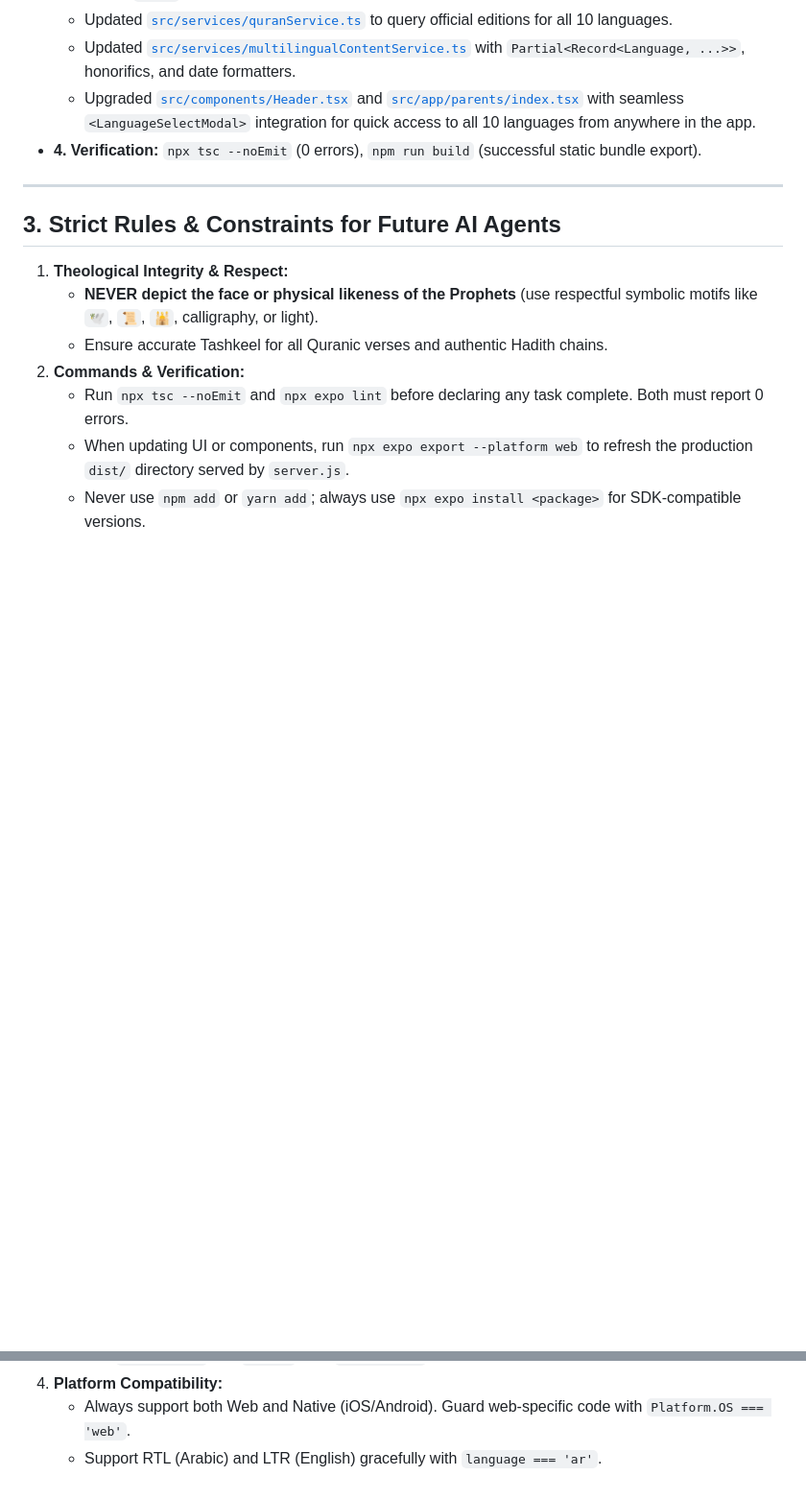
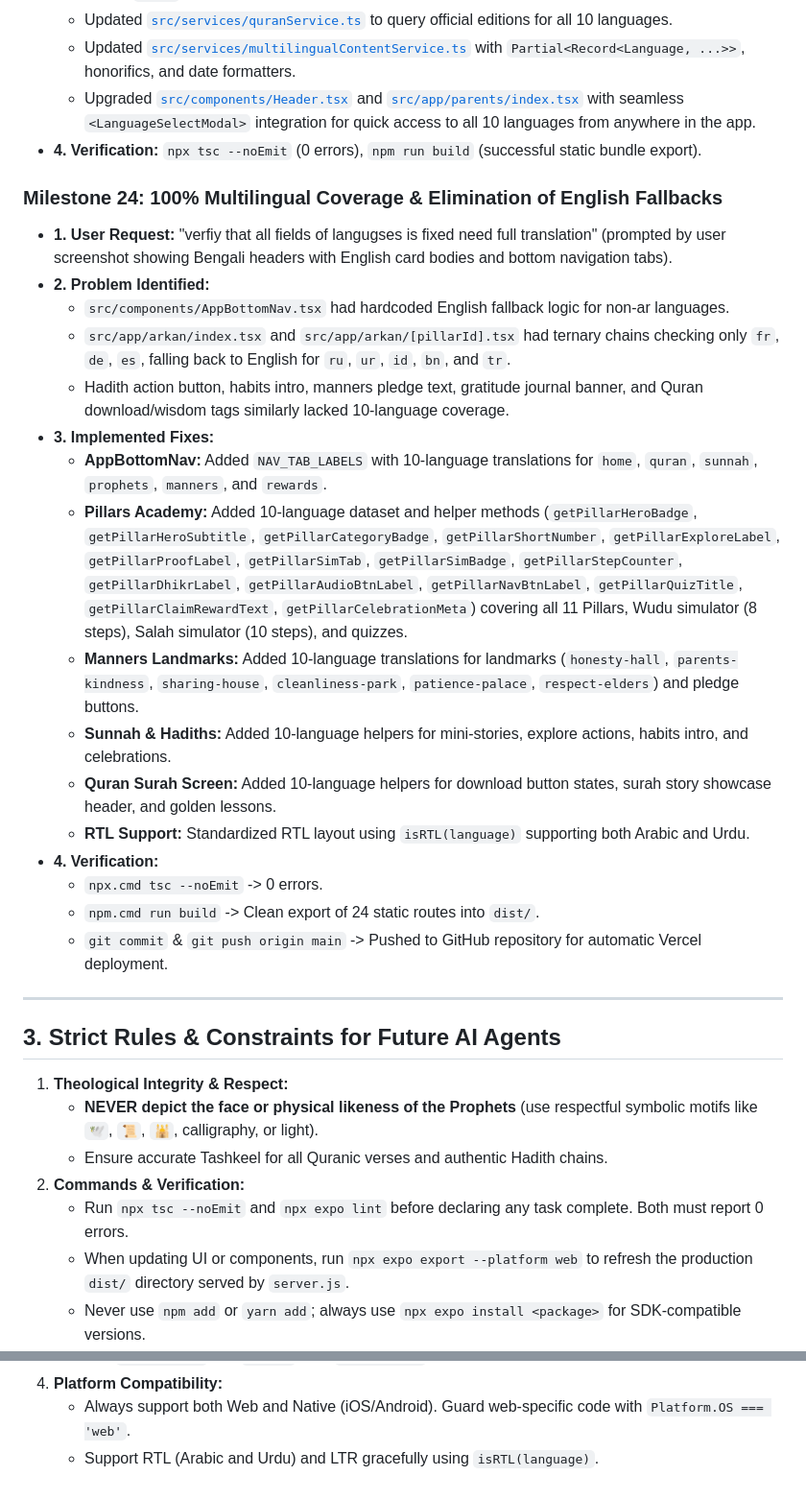
Before and after one commit to abdobody2040/rawdakids, a Markdown page: MEMORY.md, 2 parts joined by grey strips. Shown at 96% size. Rendered like a GitHub page; blank space fills up the shorter version.

Commit message:
docs: update MEMORY.md with Milestone 24

```diff
--- a/MEMORY.md
+++ b/MEMORY.md
@@ -1387,6 +1387,23 @@
   - Upgraded [`src/components/Header.tsx`](file:///g:/quran%20app%20for%20kids/src/components/Header.tsx) and [`src/app/parents/index.tsx`](file:///g:/quran%20app%20for%20kids/src/app/parents/index.tsx) with seamless `<LanguageSelectModal>` integration for quick access to all 10 languages from anywhere in the app.
 - **4. Verification:** `npx tsc --noEmit` (0 errors), `npm run build` (successful static bundle export).
 
+### Milestone 24: 100% Multilingual Coverage & Elimination of English Fallbacks
+- **1. User Request:** "verfiy that all fields of langugses is fixed need full translation" (prompted by user screenshot showing Bengali headers with English card bodies and bottom navigation tabs).
+- **2. Problem Identified:**
+  - `src/components/AppBottomNav.tsx` had hardcoded English fallback logic for non-ar languages.
+  - `src/app/arkan/index.tsx` and `src/app/arkan/[pillarId].tsx` had ternary chains checking only `fr`, `de`, `es`, falling back to English for `ru`, `ur`, `id`, `bn`, and `tr`.
+  - Hadith action button, habits intro, manners pledge text, gratitude journal banner, and Quran download/wisdom tags similarly lacked 10-language coverage.
+- **3. Implemented Fixes:**
+  - **AppBottomNav:** Added `NAV_TAB_LABELS` with 10-language translations for `home`, `quran`, `sunnah`, `prophets`, `manners`, and `rewards`.
+  - **Pillars Academy:** Added 10-language dataset and helper methods (`getPillarHeroBadge`, `getPillarHeroSubtitle`, `getPillarCategoryBadge`, `getPillarShortNumber`, `getPillarExploreLabel`, `getPillarProofLabel`, `getPillarSimTab`, `getPillarSimBadge`, `getPillarStepCounter`, `getPillarDhikrLabel`, `getPillarAudioBtnLabel`, `getPillarNavBtnLabel`, `getPillarQuizTitle`, `getPillarClaimRewardText`, `getPillarCelebrationMeta`) covering all 11 Pillars, Wudu simulator (8 steps), Salah simulator (10 steps), and quizzes.
+  - **Manners Landmarks:** Added 10-language translations for landmarks (`honesty-hall`, `parents-kindness`, `sharing-house`, `cleanliness-park`, `patience-palace`, `respect-elders`) and pledge buttons.
+  - **Sunnah & Hadiths:** Added 10-language helpers for mini-stories, explore actions, habits intro, and celebrations.
+  - **Quran Surah Screen:** Added 10-language helpers for download button states, surah story showcase header, and golden lessons.
+  - **RTL Support:** Standardized RTL layout using `isRTL(language)` supporting both Arabic and Urdu.
+- **4. Verification:**
+  - `npx.cmd tsc --noEmit` -> 0 errors.
+  - `npm.cmd run build` -> Clean export of 24 static routes into `dist/`.
+  - `git commit` & `git push origin main` -> Pushed to GitHub repository for automatic Vercel deployment.
 
 ---
 
@@ -1404,4 +1421,4 @@
    - Use `useRouter()` and `<Link>` from `expo-router`.
 4. **Platform Compatibility:**
    - Always support both Web and Native (iOS/Android). Guard web-specific code with `Platform.OS === 'web'`.
-   - Support RTL (Arabic) and LTR (English) gracefully with `language === 'ar'`.
+   - Support RTL (Arabic and Urdu) and LTR gracefully using `isRTL(language)`.
```
